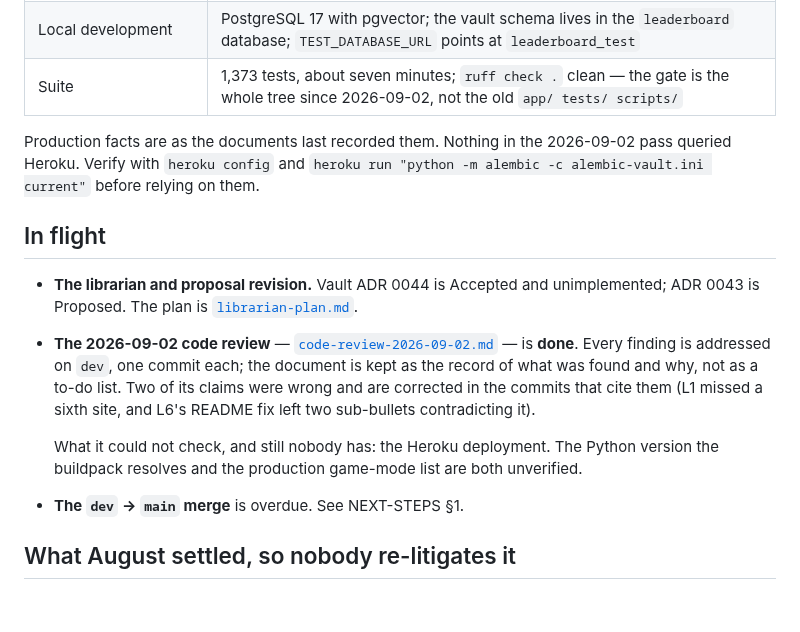
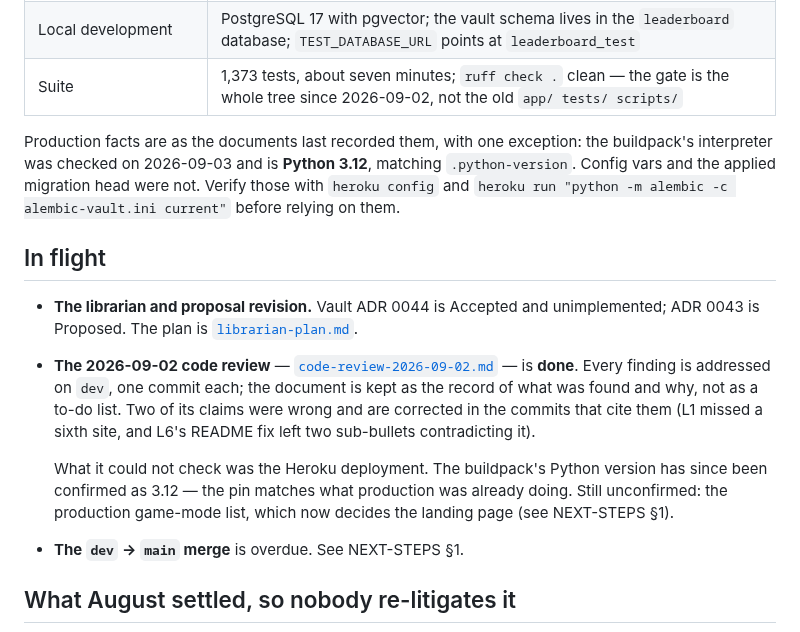
Before and after one commit to EricMay256/HighScoreServer, a Markdown page: docs/HANDOFF.md, the part around the change. Rendered like a GitHub page; blank space fills up the shorter version.

```diff
--- a/docs/HANDOFF.md
+++ b/docs/HANDOFF.md
@@ -17,8 +17,10 @@ their reasoning, none of them current.
 | Local development | PostgreSQL 17 with pgvector; the vault schema lives in the `leaderboard` database; `TEST_DATABASE_URL` points at `leaderboard_test` |
 | Suite | 1,373 tests, about seven minutes; `ruff check .` clean — the gate is the whole tree since 2026-09-02, not the old `app/ tests/ scripts/` |
 
-Production facts are as the documents last recorded them. Nothing in the
-2026-09-02 pass queried Heroku. Verify with `heroku config` and
+Production facts are as the documents last recorded them, with one exception:
+the buildpack's interpreter was checked on 2026-09-03 and is **Python 3.12**,
+matching `.python-version`. Config vars and the applied migration head were
+not. Verify those with `heroku config` and
 `heroku run "python -m alembic -c alembic-vault.ini current"` before relying on
 them.
 
@@ -34,9 +36,10 @@ them.
   wrong and are corrected in the commits that cite them (L1 missed a sixth
   site, and L6's README fix left two sub-bullets contradicting it).
 
-  What it could not check, and still nobody has: the Heroku deployment. The
-  Python version the buildpack resolves and the production game-mode list are
-  both unverified.
+  What it could not check was the Heroku deployment. The buildpack's Python
+  version has since been confirmed as 3.12 — the pin matches what production
+  was already doing. Still unconfirmed: the production game-mode list, which
+  now decides the landing page (see NEXT-STEPS §1).
 - **The `dev` → `main` merge** is overdue. See NEXT-STEPS §1.
 
 ## What August settled, so nobody re-litigates it
```
Also changed, not shown: docs/code-review-2026-09-02.md (+12 -3 lines).
